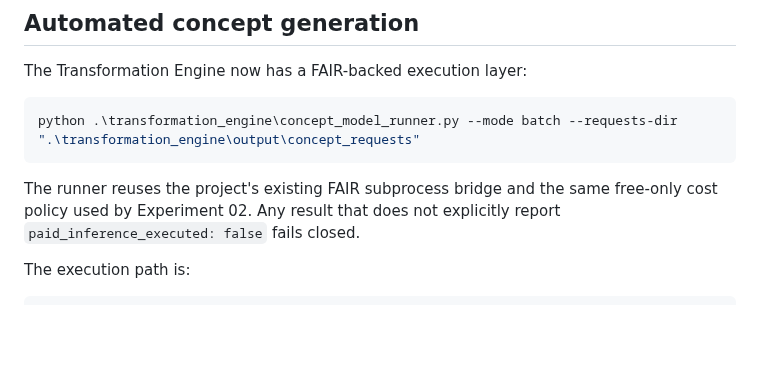
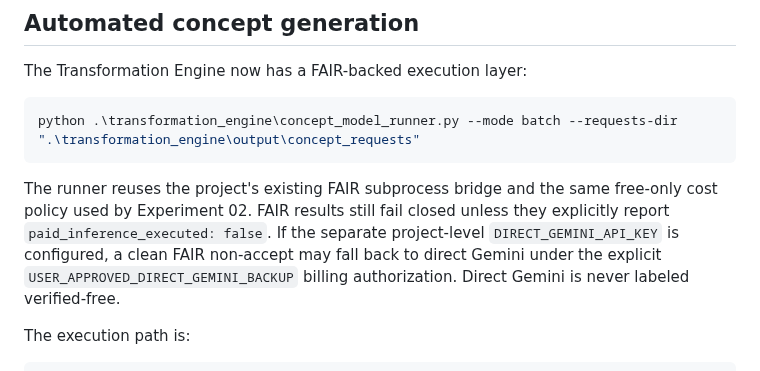
Before and after one commit to Rasatabula1971/Youtube-Production, a Markdown page: transformation_engine/TRANSFORMATION_ENGINE.md, the part around the change. Rendered like a GitHub page; blank space fills up the shorter version.

Commit message:
Document direct Gemini backup exception to FAIR free-only policy

```diff
--- a/transformation_engine/TRANSFORMATION_ENGINE.md
+++ b/transformation_engine/TRANSFORMATION_ENGINE.md
@@ -158,8 +158,12 @@ python .\transformation_engine\concept_model_runner.py --mode batch --requests-d
 ~~~
 
 The runner reuses the project's existing FAIR subprocess bridge and the same
-free-only cost policy used by Experiment 02. Any result that does not explicitly
-report `paid_inference_executed: false` fails closed.
+free-only cost policy used by Experiment 02. FAIR results still fail closed
+unless they explicitly report `paid_inference_executed: false`. If the separate
+project-level `DIRECT_GEMINI_API_KEY` is configured, a clean FAIR non-accept may
+fall back to direct Gemini under the explicit
+`USER_APPROVED_DIRECT_GEMINI_BACKUP` billing authorization. Direct Gemini is
+never labeled verified-free.
 
 The execution path is:
 
```
